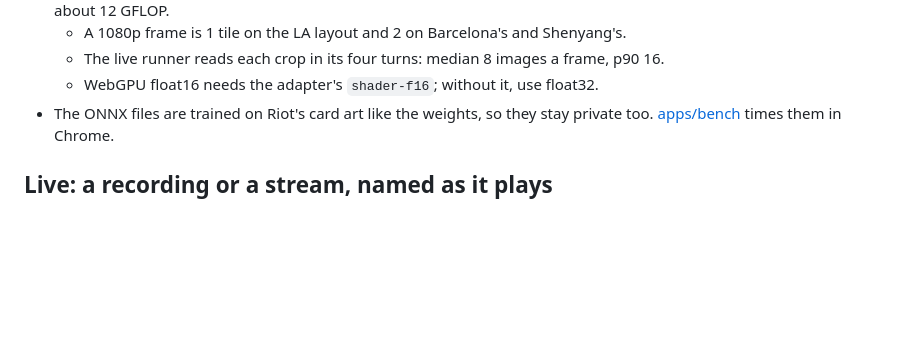
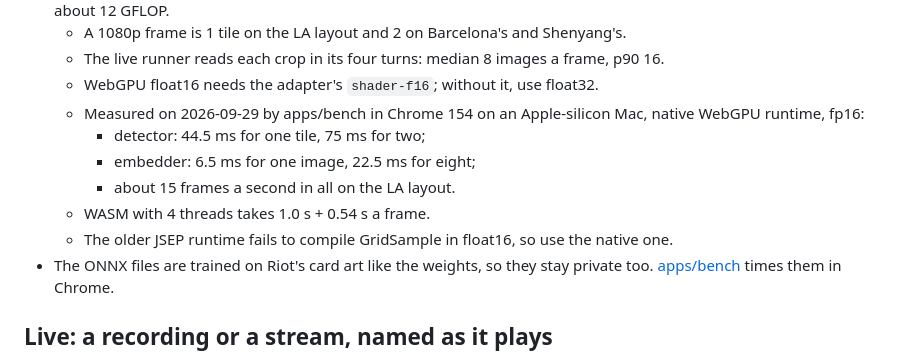
Before and after one commit to effe-exe/Wardeye, a Markdown page: ml/README.md, the part around the change. Rendered like a GitHub page; blank space fills up the shorter version.

Commit message:
docs(m2): the first real-GPU numbers: about 15 frames a second in Chrome on an Apple-silicon Mac
Co-Authored-By: Claude Opus 5.5 <noreply@anthropic.com>
Claude-Session: https://claude.ai/code/session_01JD1TLkprnhRyyCy6Rt6dof

```diff
--- a/ml/README.md
+++ b/ml/README.md
@@ -268,6 +268,12 @@ python -m rifteye_ml.spike real --encoder onnx:~/rifteye-data/models/onnx/embedd
   - A 1080p frame is 1 tile on the LA layout and 2 on Barcelona's and Shenyang's.
   - The live runner reads each crop in its four turns: median 8 images a frame, p90 16.
   - WebGPU float16 needs the adapter's `shader-f16`; without it, use float32.
+  - Measured on 2026-09-29 by apps/bench in Chrome 154 on an Apple-silicon Mac, native WebGPU runtime, fp16:
+    - detector: 44.5 ms for one tile, 75 ms for two;
+    - embedder: 6.5 ms for one image, 22.5 ms for eight;
+    - about 15 frames a second in all on the LA layout.
+  - WASM with 4 threads takes 1.0 s + 0.54 s a frame.
+  - The older JSEP runtime fails to compile GridSample in float16, so use the native one.
 - The ONNX files are trained on Riot's card art like the weights, so they stay private too. [apps/bench](../apps/bench/README.md) times them in Chrome.
 
 ## Live: a recording or a stream, named as it plays
```
Also changed, not shown: docs/ROADMAP.md (+1 -1 lines).
